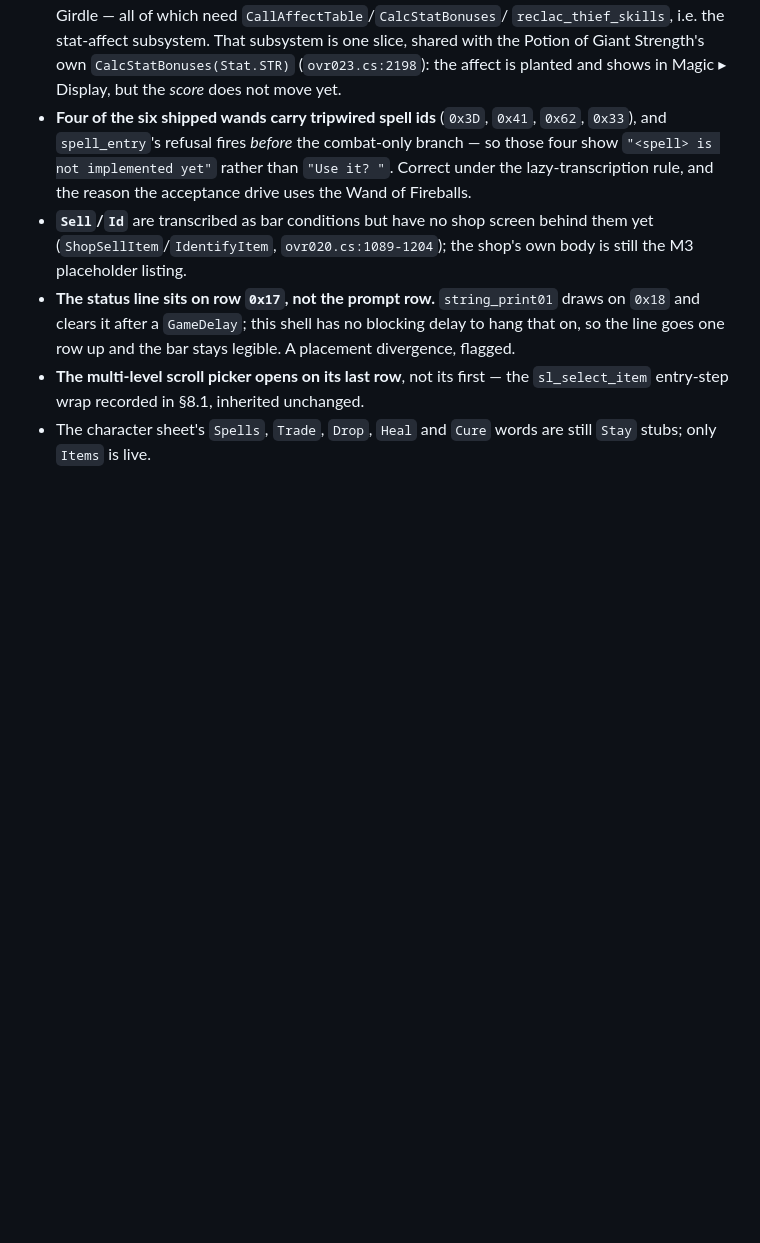
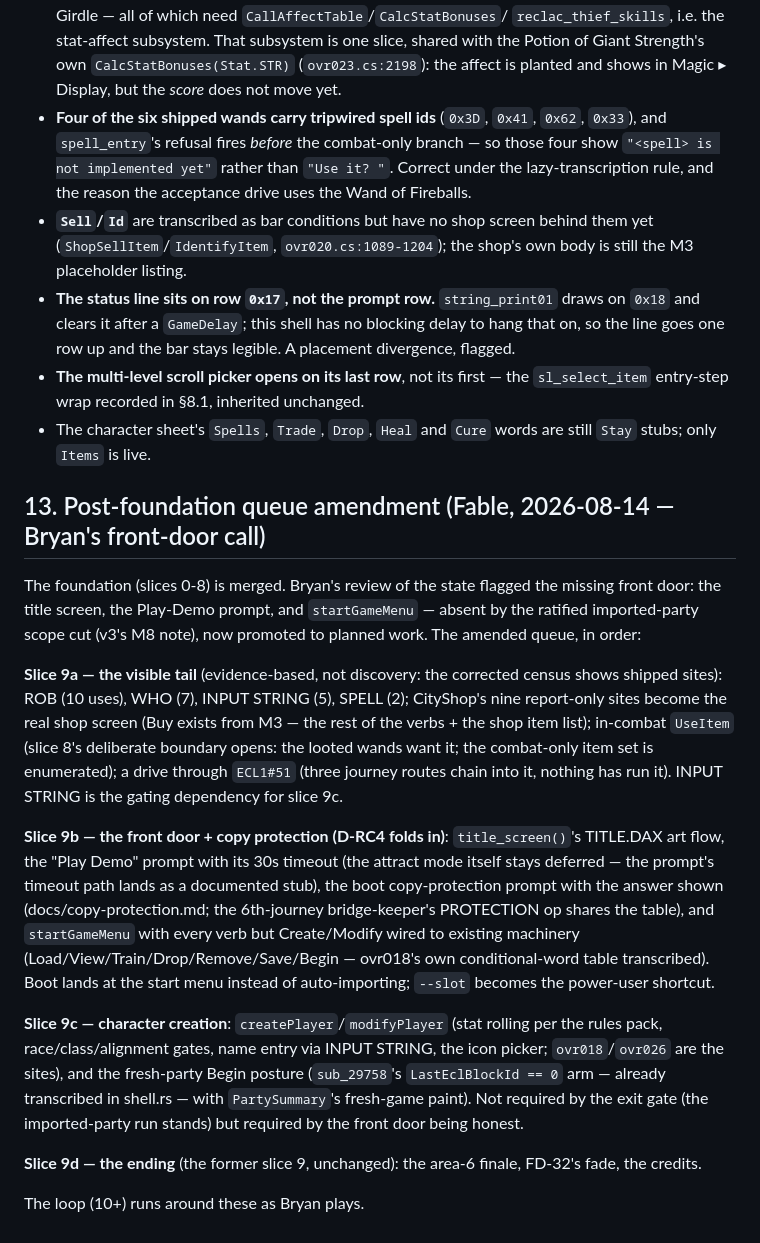
Before and after one commit to bryansh/restrike, a Markdown page: docs/design/roll-credits.md, the part around the change. Rendered like a GitHub page; blank space fills up the shorter version.

Commit message:
roll-credits: the post-foundation queue amendment
Bryan's front-door call: the title screen / Play-Demo prompt /
startGameMenu were absent by the ratified imported-party scope cut;
promoted to planned work as slices 9b (front door + copy protection,
every verb but Create/Modify wired to existing machinery) and 9c
(character creation, gated on INPUT STRING). Slice 9a = the visible
tail the corrected census already shows shipped sites for (ROB, WHO,
INPUT STRING, SPELL, CityShop, in-combat UseItem, ECL1#51). 9d = the
ending, unchanged. The D-RC2 loop runs around them.

```diff
--- a/docs/design/roll-credits.md
+++ b/docs/design/roll-credits.md
@@ -1727,3 +1727,39 @@ bundled slot-A party. Five frames, all eyeballed:
   `sl_select_item` entry-step wrap recorded in §8.1, inherited unchanged.
 - The character sheet's `Spells`, `Trade`, `Drop`, `Heal` and `Cure` words are
   still `Stay` stubs; only `Items` is live.
+
+## 13. Post-foundation queue amendment (Fable, 2026-08-14 — Bryan's front-door call)
+
+The foundation (slices 0-8) is merged. Bryan's review of the state flagged the missing
+front door: the title screen, the Play-Demo prompt, and `startGameMenu` — absent by the
+ratified imported-party scope cut (v3's M8 note), now promoted to planned work. The
+amended queue, in order:
+
+**Slice 9a — the visible tail** (evidence-based, not discovery: the corrected census
+shows shipped sites): ROB (10 uses), WHO (7), INPUT STRING (5), SPELL (2); CityShop's
+nine report-only sites become the real shop screen (Buy exists from M3 — the rest of the
+verbs + the shop item list); in-combat `UseItem` (slice 8's deliberate boundary opens:
+the looted wands want it; the combat-only item set is enumerated); a drive through
+`ECL1#51` (three journey routes chain into it, nothing has run it). INPUT STRING is the
+gating dependency for slice 9c.
+
+**Slice 9b — the front door + copy protection (D-RC4 folds in)**: `title_screen()`'s
+TITLE.DAX art flow, the "Play Demo" prompt with its 30s timeout (the attract mode itself
+stays deferred — the prompt's timeout path lands as a documented stub), the boot
+copy-protection prompt with the answer shown (docs/copy-protection.md; the 6th-journey
+bridge-keeper's PROTECTION op shares the table), and `startGameMenu` with every verb but
+Create/Modify wired to existing machinery (Load/View/Train/Drop/Remove/Save/Begin —
+ovr018's own conditional-word table transcribed). Boot lands at the start menu instead
+of auto-importing; `--slot` becomes the power-user shortcut.
+
+**Slice 9c — character creation**: `createPlayer`/`modifyPlayer` (stat rolling per the
+rules pack, race/class/alignment gates, name entry via INPUT STRING, the icon picker;
+`ovr018`/`ovr026` are the sites), and the fresh-party Begin posture (`sub_29758`'s
+`LastEclBlockId == 0` arm — already transcribed in shell.rs — with `PartySummary`'s
+fresh-game paint). Not required by the exit gate (the imported-party run stands) but
+required by the front door being honest.
+
+**Slice 9d — the ending** (the former slice 9, unchanged): the area-6 finale, FD-32's
+fade, the credits.
+
+The loop (10+) runs around these as Bryan plays.
```
